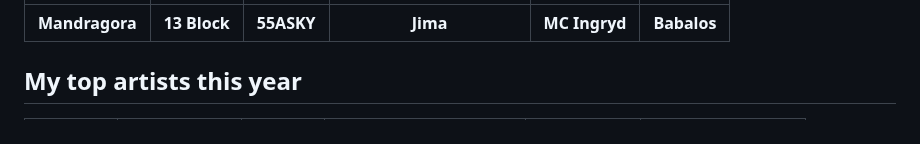
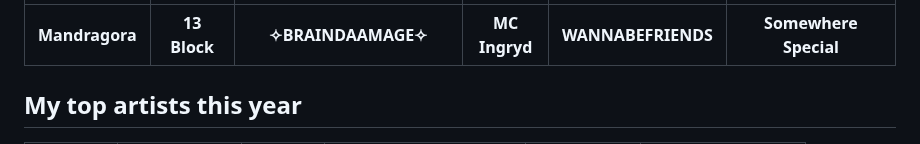
Before and after one commit to KevinFroissart/KevinFroissart, a Markdown page: README.md, the part around one of its changes. Drawn GitHub-style.

```diff
--- a/README.md
+++ b/README.md
@@ -14,5 +14,5 @@ Hello there! My name is Kévin, I'm a 25-year-old computer enthusiast and full s
 | :---: | :---: | :---: | :---: | :---: | :---: |
-| <b>Mandragora</b> | <b>13 Block</b> | <b>55ASKY</b> | <b>Jima</b> | <b>MC Ingryd</b> | <b>Babalos</b>  |
+| <b>Mandragora</b> | <b>13 Block</b> | <b>✧BRAINDAAMAGE✧</b> | <b>MC Ingryd</b> | <b>WANNABEFRIENDS</b> | <b>Somewhere Special</b>  |
 
 
 ## My top artists this year
```
Also changed, not shown: other parts of README.md (+1 -1 lines), artist_images/6035cf14a16bc986dd1fe78bf1cd0b0a.jpg (added), artist_images/9a2e8d1f23a5b22431c1199e9bb02a4b.jpg (added).
